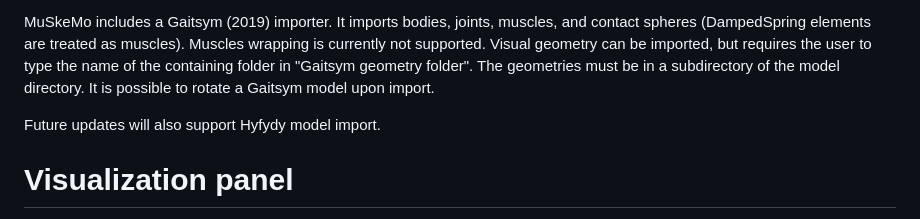
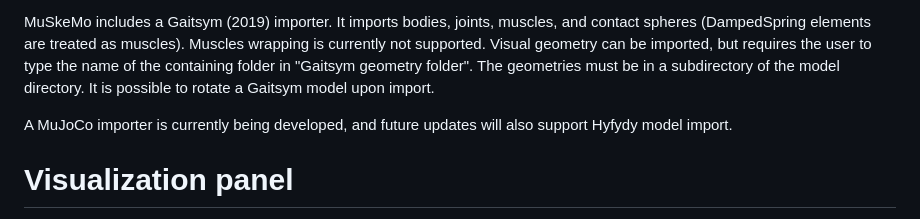
Before and after one commit to PashavanBijlert/MuSkeMo, a Markdown page: README.md, the part around the change. Rendered like a GitHub page.

```diff
--- a/README.md
+++ b/README.md
@@ -81,7 +81,7 @@ OpenSim model geometry should either be placed in a subdirectory of the model di
 
 MuSkeMo includes a Gaitsym (2019) importer. It imports bodies, joints, muscles, and contact spheres (DampedSpring elements are treated as muscles). Muscles wrapping is currently not supported. Visual geometry can be imported, but requires the user to type the name of the containing folder in "Gaitsym geometry folder". The geometries must be in a subdirectory of the model directory. It is possible to rotate a Gaitsym model upon import.
 
-Future updates will also support Hyfydy model import.
+A MuJoCo importer is currently being developed, and future updates will also support Hyfydy model import.
 
 # **Visualization panel**
 
```
